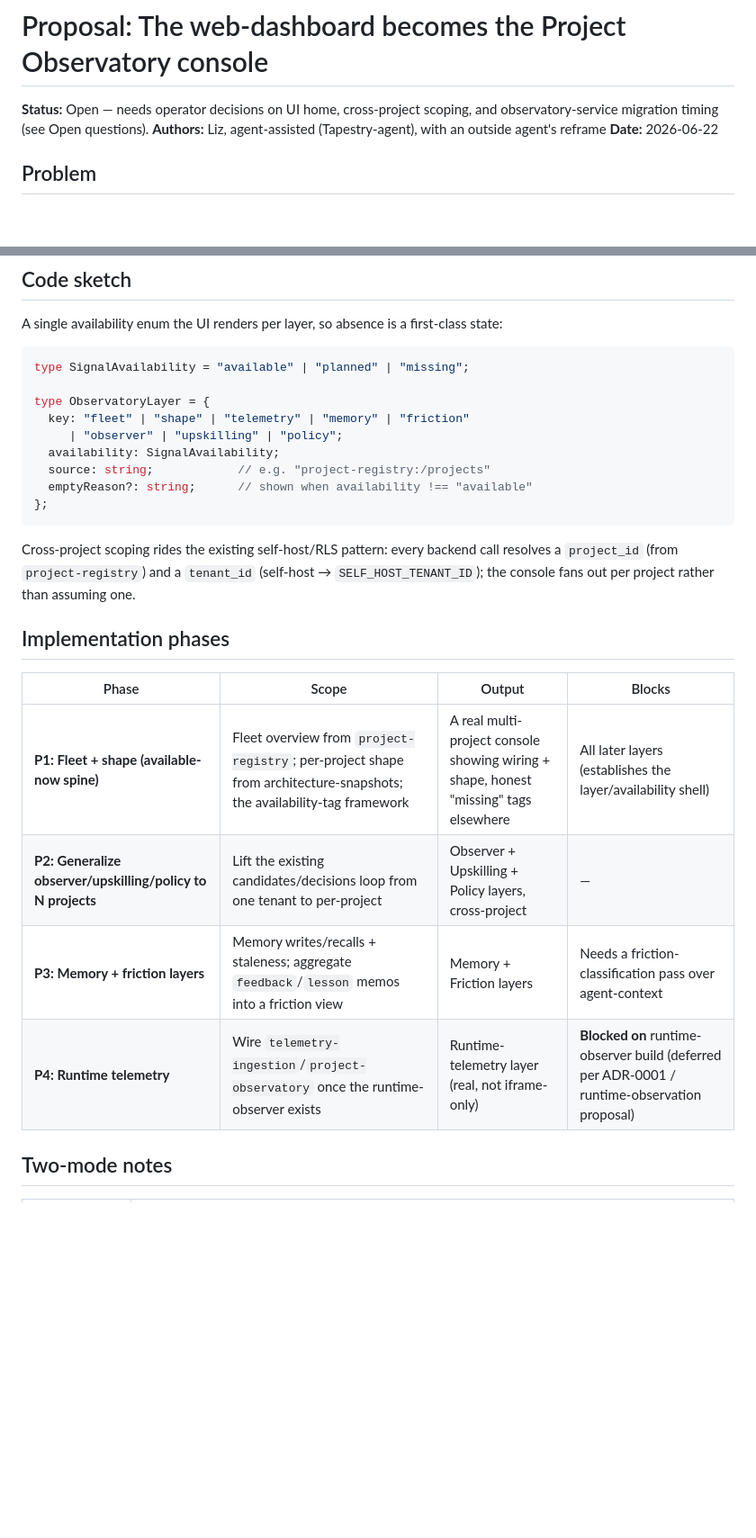
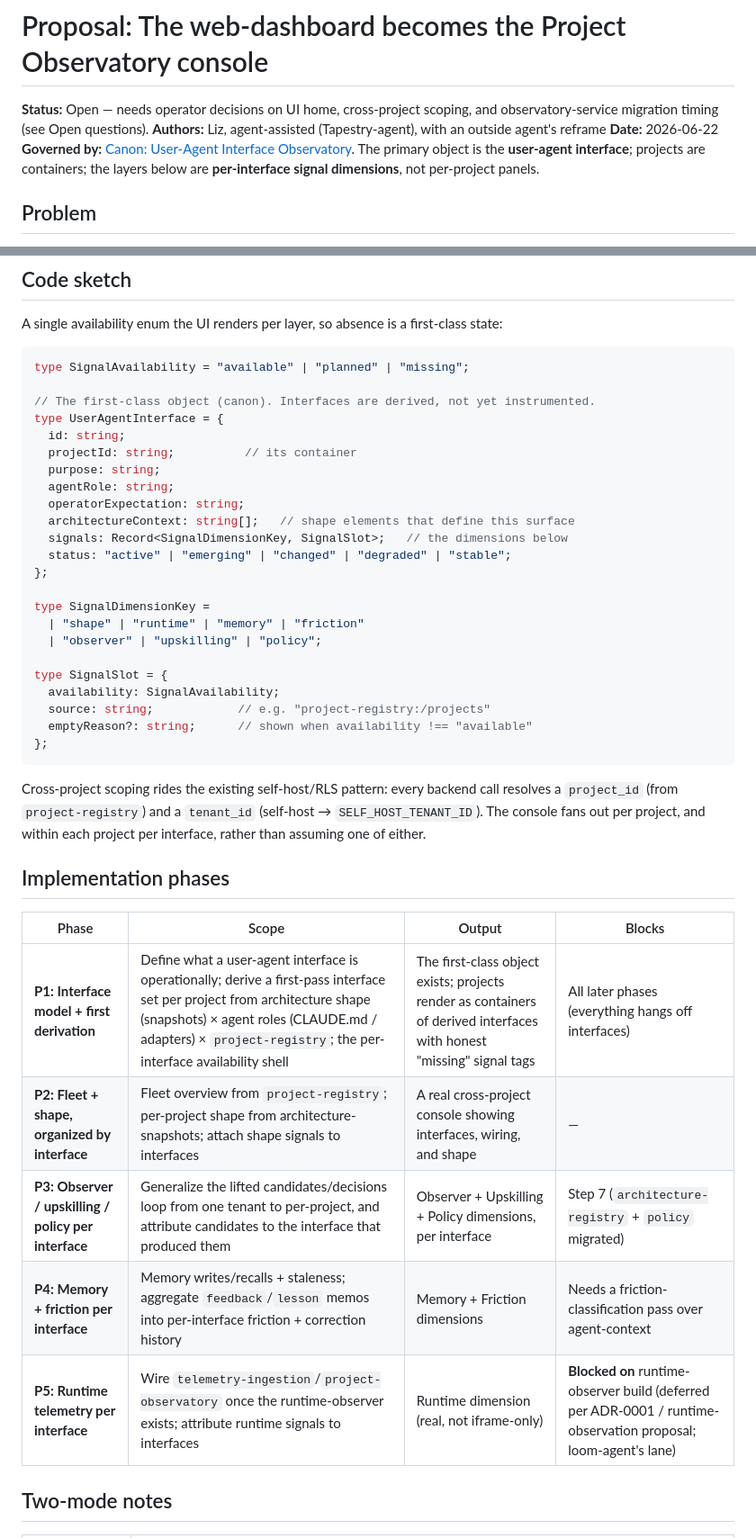
Before and after one commit to Lizo-RoadTown/tapestry, a Markdown page: docs/proposals/2026-06-22-project-observatory-console.md, 2 parts joined by grey strips. Shown at 90% size. Rendered like a GitHub page; blank space fills up the shorter version.

````diff
--- a/docs/proposals/2026-06-22-project-observatory-console.md
+++ b/docs/proposals/2026-06-22-project-observatory-console.md
@@ -3,6 +3,7 @@
 **Status:** Open — needs operator decisions on UI home, cross-project scoping, and observatory-service migration timing (see Open questions).
 **Authors:** Liz, agent-assisted (Tapestry-agent), with an outside agent's reframe
 **Date:** 2026-06-22
+**Governed by:** [Canon: User-Agent Interface Observatory](../canon/user-agent-interface-observatory.md). The primary object is the **user-agent interface**; projects are containers; the layers below are **per-interface signal dimensions**, not per-project panels.
 
 ## Problem
 
@@ -52,25 +67,40 @@ A single availability enum the UI renders per layer, so absence is a first-class
 ```typescript
 type SignalAvailability = "available" | "planned" | "missing";
 
-type ObservatoryLayer = {
-  key: "fleet" | "shape" | "telemetry" | "memory" | "friction"
-     | "observer" | "upskilling" | "policy";
+// The first-class object (canon). Interfaces are derived, not yet instrumented.
+type UserAgentInterface = {
+  id: string;
+  projectId: string;          // its container
+  purpose: string;
+  agentRole: string;
+  operatorExpectation: string;
+  architectureContext: string[];   // shape elements that define this surface
+  signals: Record<SignalDimensionKey, SignalSlot>;   // the dimensions below
+  status: "active" | "emerging" | "changed" | "degraded" | "stable";
+};
+
+type SignalDimensionKey =
+  | "shape" | "runtime" | "memory" | "friction"
+  | "observer" | "upskilling" | "policy";
+
+type SignalSlot = {
   availability: SignalAvailability;
   source: string;            // e.g. "project-registry:/projects"
   emptyReason?: string;      // shown when availability !== "available"
 };
 ```
 
-Cross-project scoping rides the existing self-host/RLS pattern: every backend call resolves a `project_id` (from `project-registry`) and a `tenant_id` (self-host → `SELF_HOST_TENANT_ID`); the console fans out per project rather than assuming one.
+Cross-project scoping rides the existing self-host/RLS pattern: every backend call resolves a `project_id` (from `project-registry`) and a `tenant_id` (self-host → `SELF_HOST_TENANT_ID`). The console fans out per project, and within each project per interface, rather than assuming one of either.
 
 ## Implementation phases
 
 | Phase | Scope | Output | Blocks |
 |---|---|---|---|
-| **P1: Fleet + shape (available-now spine)** | Fleet overview from `project-registry`; per-project shape from architecture-snapshots; the availability-tag framework | A real multi-project console showing wiring + shape, honest "missing" tags elsewhere | All later layers (establishes the layer/availability shell) |
-| **P2: Generalize observer/upskilling/policy to N projects** | Lift the existing candidates/decisions loop from one tenant to per-project | Observer + Upskilling + Policy layers, cross-project | — |
-| **P3: Memory + friction layers** | Memory writes/recalls + staleness; aggregate `feedback`/`lesson` memos into a friction view | Memory + Friction layers | Needs a friction-classification pass over agent-context |
-| **P4: Runtime telemetry** | Wire `telemetry-ingestion`/`project-observatory` once the runtime-observer exists | Runtime-telemetry layer (real, not iframe-only) | **Blocked on** runtime-observer build (deferred per ADR-0001 / runtime-observation proposal) |
+| **P1: Interface model + first derivation** | Define what a user-agent interface is operationally; derive a first-pass interface set per project from architecture shape (snapshots) × agent roles (CLAUDE.md / adapters) × `project-registry`; the per-interface availability shell | The first-class object exists; projects render as containers of derived interfaces with honest "missing" signal tags | All later phases (everything hangs off interfaces) |
+| **P2: Fleet + shape, organized by interface** | Fleet overview from `project-registry`; per-project shape from architecture-snapshots; attach shape signals to interfaces | A real cross-project console showing interfaces, wiring, and shape | — |
+| **P3: Observer / upskilling / policy per interface** | Generalize the lifted candidates/decisions loop from one tenant to per-project, and attribute candidates to the interface that produced them | Observer + Upskilling + Policy dimensions, per interface | Step 7 (`architecture-registry` + `policy` migrated) |
+| **P4: Memory + friction per interface** | Memory writes/recalls + staleness; aggregate `feedback`/`lesson` memos into per-interface friction + correction history | Memory + Friction dimensions | Needs a friction-classification pass over agent-context |
+| **P5: Runtime telemetry per interface** | Wire `telemetry-ingestion`/`project-observatory` once the runtime-observer exists; attribute runtime signals to interfaces | Runtime dimension (real, not iframe-only) | **Blocked on** runtime-observer build (deferred per ADR-0001 / runtime-observation proposal; loom-agent's lane) |
 
 ## Two-mode notes
 
````
Also changed, not shown: other parts of docs/proposals/2026-06-22-project-observatory-console.md (+22 -6 lines).
